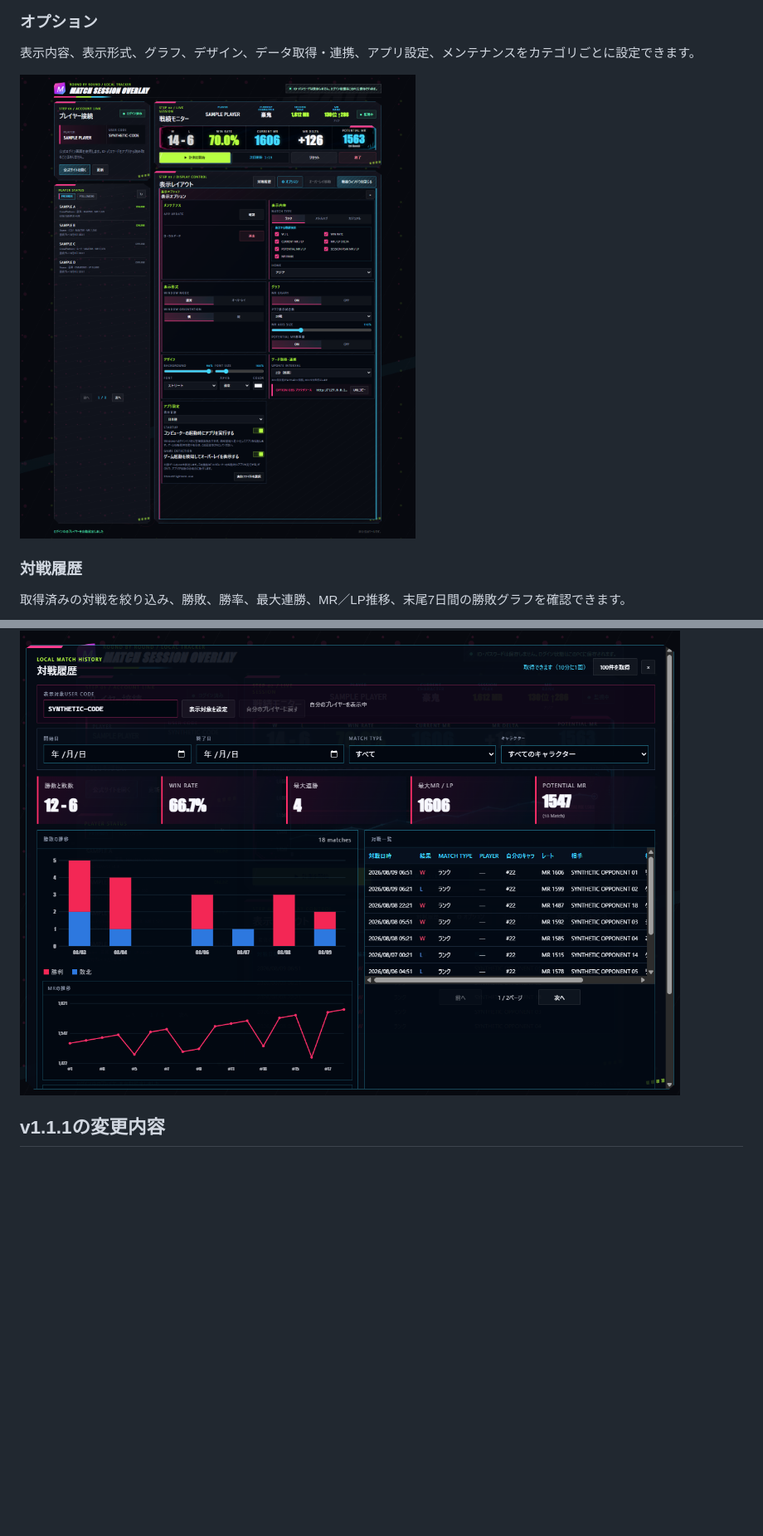
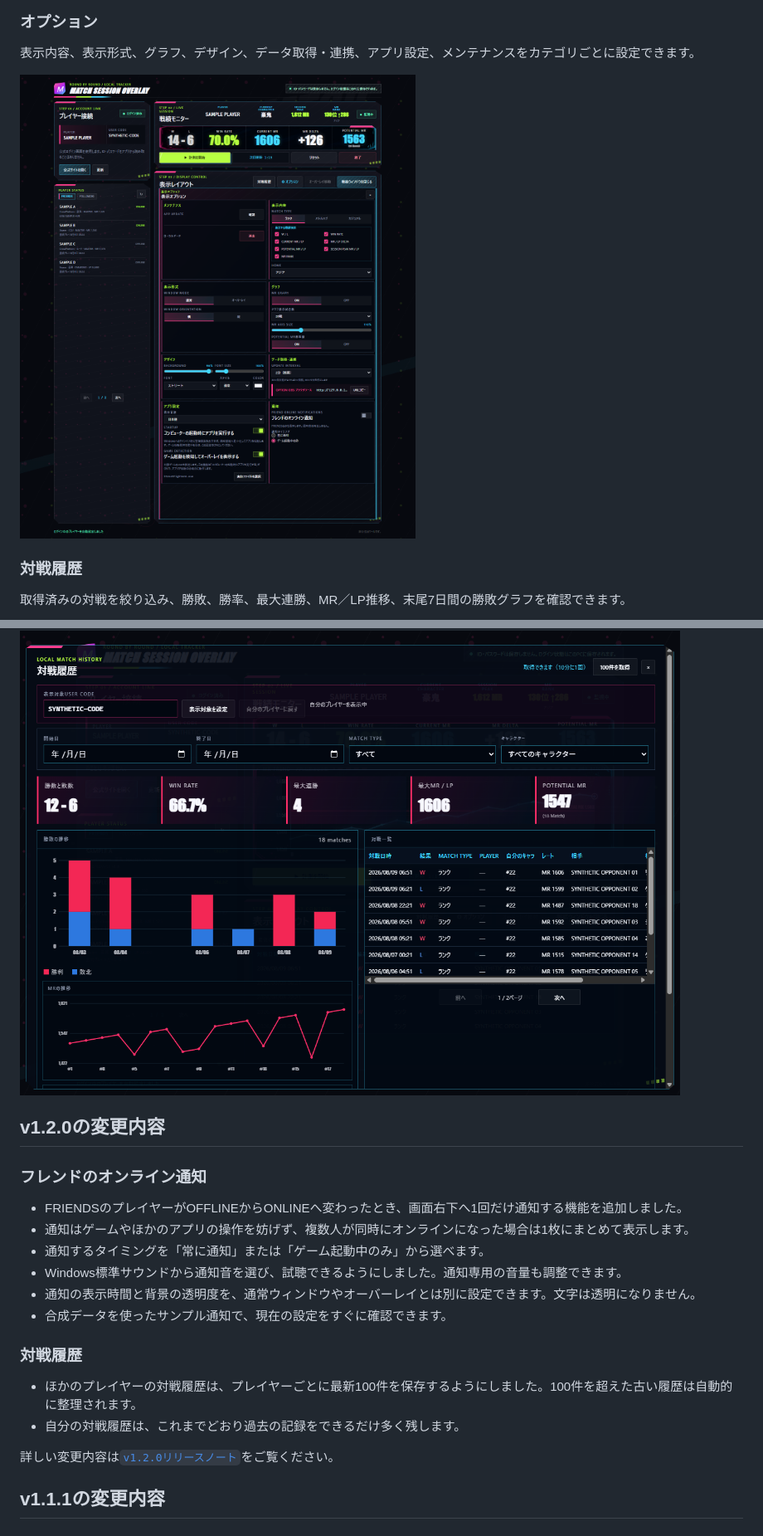
Before and after one commit to mickangumi-oss/match-session-overlay, a Markdown page: README.md, 2 parts joined by grey strips. Shown at 83% size. GitHub-like rendering; pictures changed too: docs/images/options-overview.png; blank space fills up the shorter version.

Commit message:
release: v1.2.0

```diff
--- a/README.md
+++ b/README.md
@@ -60,6 +60,24 @@ MR RANKと現在のキャラクター、セッション戦績、FRIENDS／FOLLOW
 取得済みの対戦を絞り込み、勝敗、勝率、最大連勝、MR／LP推移、末尾7日間の勝敗グラフを確認できます。
 
 ![合成データを表示した対戦履歴画面](docs/images/match-history-example.png)
+
+## v1.2.0の変更内容
+
+### フレンドのオンライン通知
+
+- FRIENDSのプレイヤーがOFFLINEからONLINEへ変わったとき、画面右下へ1回だけ通知する機能を追加しました。
+- 通知はゲームやほかのアプリの操作を妨げず、複数人が同時にオンラインになった場合は1枚にまとめて表示します。
+- 通知するタイミングを「常に通知」または「ゲーム起動中のみ」から選べます。
+- Windows標準サウンドから通知音を選び、試聴できるようにしました。通知専用の音量も調整できます。
+- 通知の表示時間と背景の透明度を、通常ウィンドウやオーバーレイとは別に設定できます。文字は透明になりません。
+- 合成データを使ったサンプル通知で、現在の設定をすぐに確認できます。
+
+### 対戦履歴
+
+- ほかのプレイヤーの対戦履歴は、プレイヤーごとに最新100件を保存するようにしました。100件を超えた古い履歴は自動的に整理されます。
+- 自分の対戦履歴は、これまでどおり過去の記録をできるだけ多く残します。
+
+詳しい変更内容は[`v1.2.0リリースノート`](docs/release-notes/v1.2.0.md)をご覧ください。
 
 ## v1.1.1の変更内容
 
```
Also changed, not shown: other parts of README.md (+20 -7 lines), docs/match-history.md (+1 -1 lines), docs/release-notes/v1.2.0.md (added, +35 -0 lines), docs/usage.md (+14 -0 lines), 15 other files.
